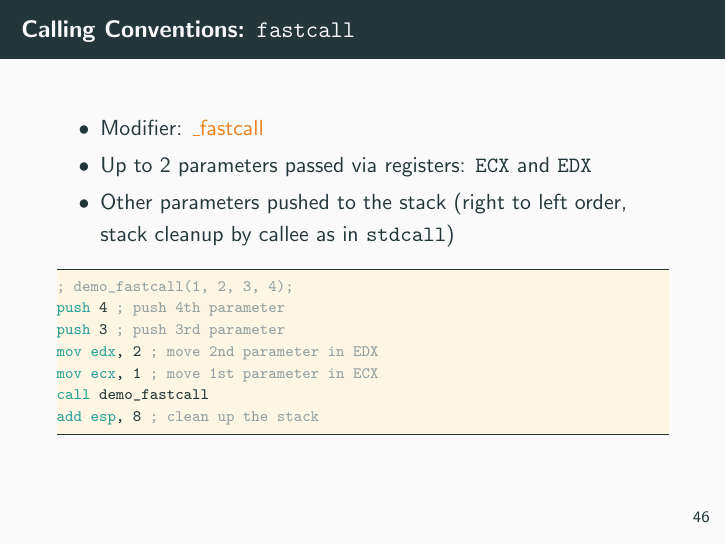
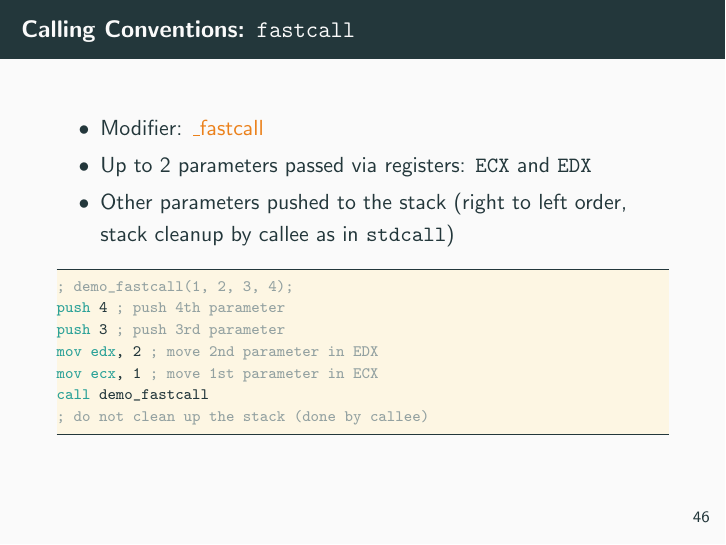
Before and after one commit to necst/x86-crash-course, LaTeX slides (x86-crash-course.tex): page 58 of 71. Compiled offline with pdfLaTeX.

Commit message:
Fix call conv

```diff
--- a/x86-crash-course.tex
+++ b/x86-crash-course.tex
@@ -1082,7 +1082,7 @@ push 3 ; push 3rd parameter
 mov edx, 2 ; move 2nd parameter in EDX
 mov ecx, 1 ; move 1st parameter in ECX
 call demo_fastcall
-add esp, 8  ; clean up the stack
+; do not clean up the stack (done by callee)
 \end{lstlisting}
 \end{frame}
 
```
Also changed, not shown: x86-crash-course.pdf.
